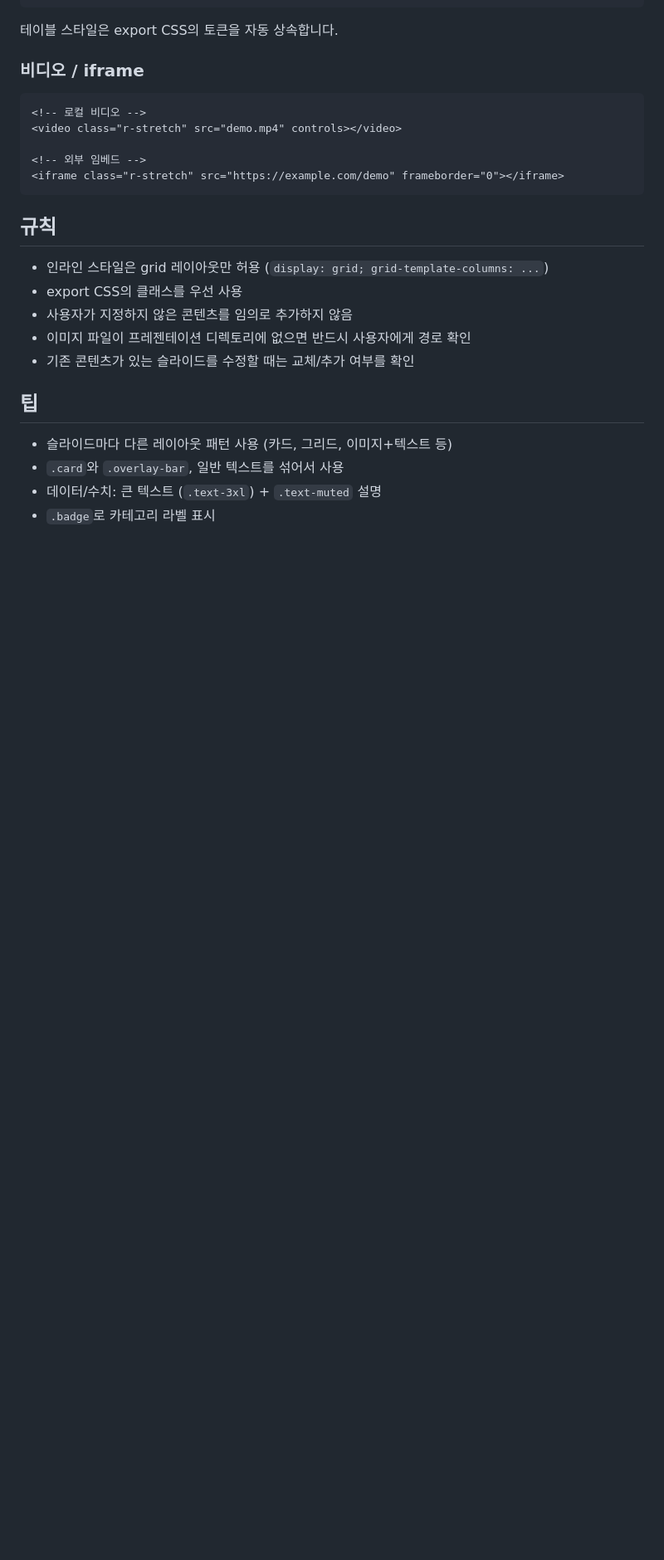
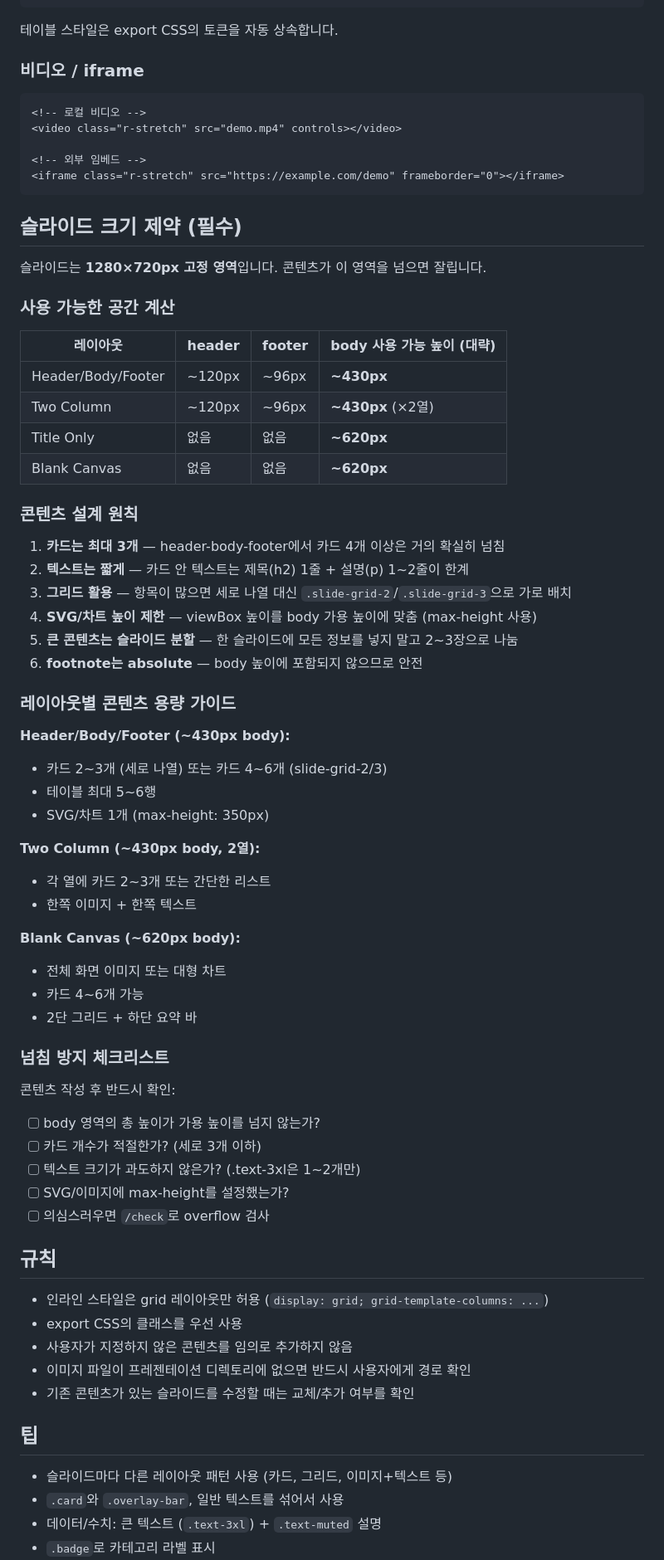
Before and after one commit to bhcha/slide-master-reveal, a Markdown page: skills/fill/SKILL.md, the part around one of its changes. Shown at 83% size. GitHub-like rendering; blank space fills up the shorter version.

Commit message:
docs: add slide size constraints and content design guide to fill skill
Prevents overflow by providing body height calculations, content
capacity limits per layout, and a pre-check checklist.

Co-Authored-By: Claude Opus 4.6 (1M context) <noreply@anthropic.com>

````diff
--- a/skills/fill/SKILL.md
+++ b/skills/fill/SKILL.md
@@ -127,6 +127,53 @@ Font Awesome 아이콘:
 <iframe class="r-stretch" src="https://example.com/demo" frameborder="0"></iframe>
 ```
 
+## 슬라이드 크기 제약 (필수)
+
+슬라이드는 **1280×720px 고정 영역**입니다. 콘텐츠가 이 영역을 넘으면 잘립니다.
+
+### 사용 가능한 공간 계산
+
+| 레이아웃 | header | footer | body 사용 가능 높이 (대략) |
+|----------|--------|--------|--------------------------|
+| Header/Body/Footer | ~120px | ~96px | **~430px** |
+| Two Column | ~120px | ~96px | **~430px** (×2열) |
+| Title Only | 없음 | 없음 | **~620px** |
+| Blank Canvas | 없음 | 없음 | **~620px** |
+
+### 콘텐츠 설계 원칙
+
+1. **카드는 최대 3개** — header-body-footer에서 카드 4개 이상은 거의 확실히 넘침
+2. **텍스트는 짧게** — 카드 안 텍스트는 제목(h2) 1줄 + 설명(p) 1~2줄이 한계
+3. **그리드 활용** — 항목이 많으면 세로 나열 대신 `.slide-grid-2`/`.slide-grid-3`으로 가로 배치
+4. **SVG/차트 높이 제한** — viewBox 높이를 body 가용 높이에 맞춤 (max-height 사용)
+5. **큰 콘텐츠는 슬라이드 분할** — 한 슬라이드에 모든 정보를 넣지 말고 2~3장으로 나눔
+6. **footnote는 absolute** — body 높이에 포함되지 않으므로 안전
+
+### 레이아웃별 콘텐츠 용량 가이드
+
+**Header/Body/Footer (~430px body):**
+- 카드 2~3개 (세로 나열) 또는 카드 4~6개 (slide-grid-2/3)
+- 테이블 최대 5~6행
+- SVG/차트 1개 (max-height: 350px)
+
+**Two Column (~430px body, 2열):**
+- 각 열에 카드 2~3개 또는 간단한 리스트
+- 한쪽 이미지 + 한쪽 텍스트
+
+**Blank Canvas (~620px body):**
+- 전체 화면 이미지 또는 대형 차트
+- 카드 4~6개 가능
+- 2단 그리드 + 하단 요약 바
+
+### 넘침 방지 체크리스트
+
+콘텐츠 작성 후 반드시 확인:
+- [ ] body 영역의 총 높이가 가용 높이를 넘지 않는가?
+- [ ] 카드 개수가 적절한가? (세로 3개 이하)
+- [ ] 텍스트 크기가 과도하지 않은가? (.text-3xl은 1~2개만)
+- [ ] SVG/이미지에 max-height를 설정했는가?
+- [ ] 의심스러우면 `/check`로 overflow 검사
+
 ## 규칙
 
 - 인라인 스타일은 grid 레이아웃만 허용 (`display: grid; grid-template-columns: ...`)
````
Also changed, not shown: other parts of skills/fill/SKILL.md (+1 -0 lines).
